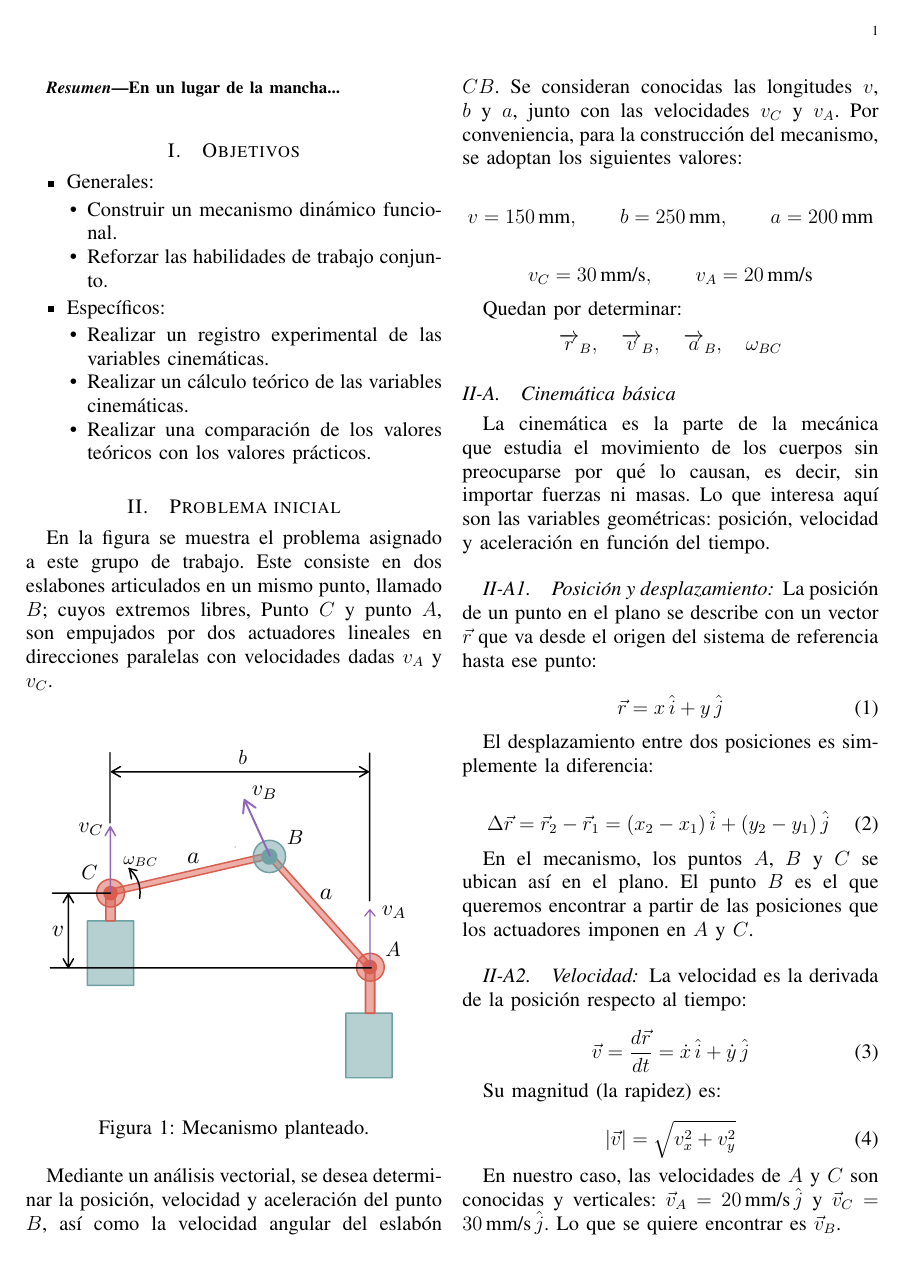
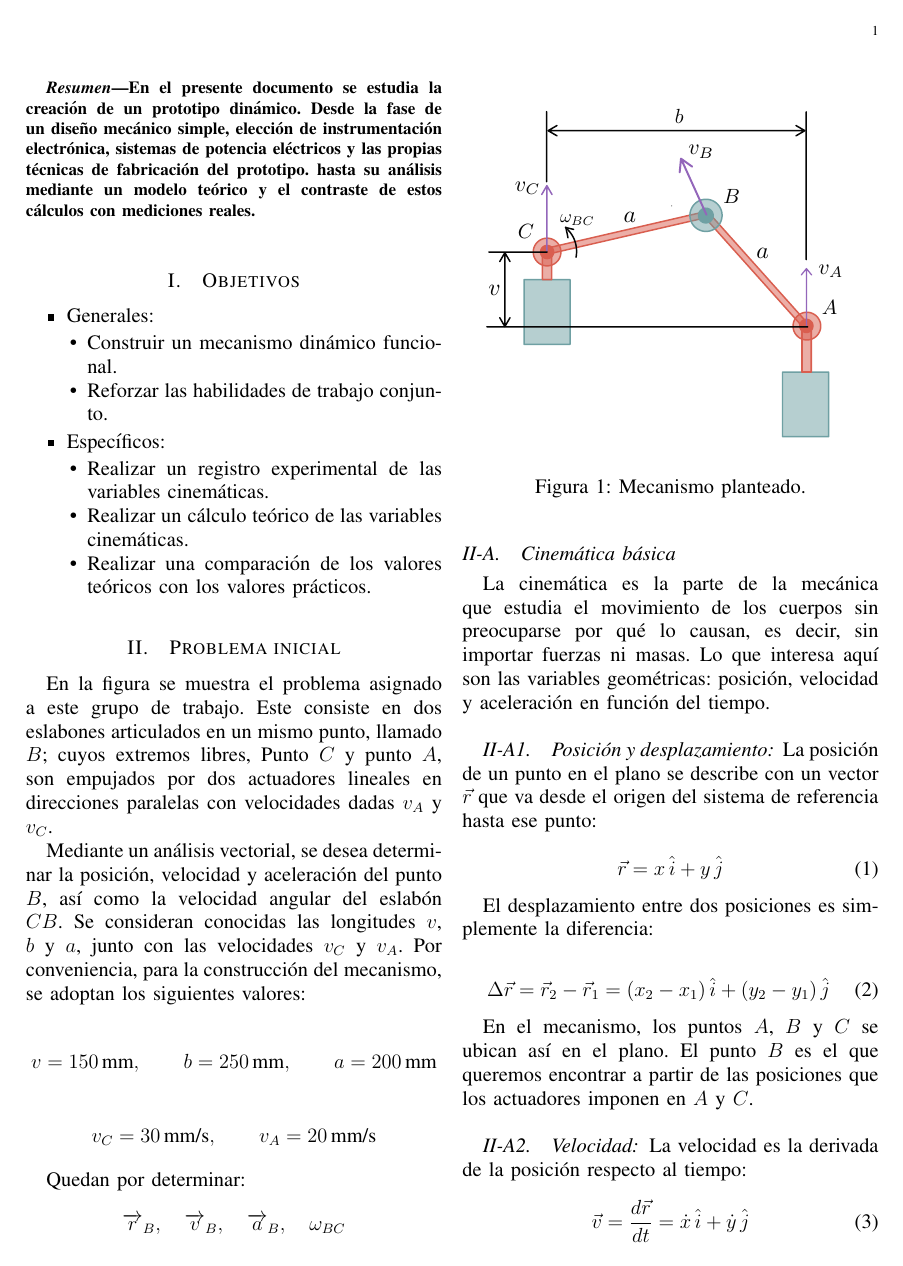
Before and after one commit to SAValenciaA/dynamics-report, a LaTeX paper (main.tex): page 2 of 11. Compiled offline with pdfLaTeX.

Commit message:
ahora sí acabado, abstract creado

```diff
--- a/main.tex
+++ b/main.tex
@@ -8,7 +8,10 @@
 \input{sections/cover}
 
 \begin{abstract}
-En un lugar de la mancha...
+En el presente documento se estudia la creación de un prototipo dinámico.
+Desde la fase de un diseño mecánico simple, elección de instrumentación electrónica, sistemas de potencia eléctricos y las propias técnicas de fabricación del prototipo.
+hasta su análisis mediante un modelo teórico y el contraste de estos cálculos con mediciones reales.
+
 \end{abstract}
 
 \input{sections/objetivos}
```
Also changed, not shown: main.pdf, 1 other file.
